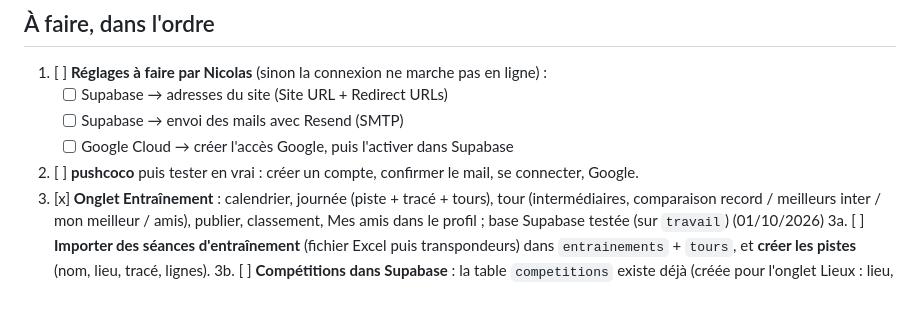
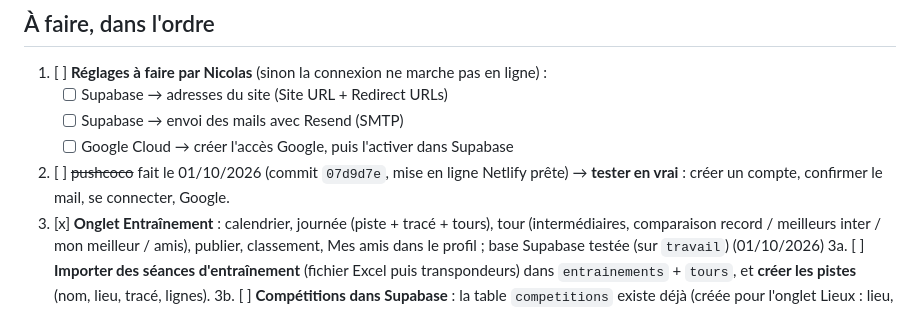
Before and after one commit to Sportco33/DBSpeed, a Markdown page: docs/TODO.md, the part around the change. Rendered like a GitHub page.

Commit message:
TODO : premier pushcoco fait le 01/10/2026
Co-Authored-By: Claude Opus 5.5 <noreply@anthropic.com>
Claude-Session: https://claude.ai/code/session_01176GZZcZLCDe9yfSWCH2AX

```diff
--- a/docs/TODO.md
+++ b/docs/TODO.md
@@ -26,7 +26,7 @@
    - [ ] Supabase → adresses du site (Site URL + Redirect URLs)
    - [ ] Supabase → envoi des mails avec Resend (SMTP)
    - [ ] Google Cloud → créer l'accès Google, puis l'activer dans Supabase
-2. [ ] **pushcoco** puis tester en vrai : créer un compte, confirmer le mail, se connecter, Google.
+2. [ ] ~~pushcoco~~ fait le 01/10/2026 (commit `07d9d7e`, mise en ligne Netlify prête) → **tester en vrai** : créer un compte, confirmer le mail, se connecter, Google.
 3. [x] **Onglet Entraînement** : calendrier, journée (piste + tracé + tours), tour (intermédiaires, comparaison record / meilleurs inter / mon meilleur / amis), publier, classement, Mes amis dans le profil ; base Supabase testée (sur `travail`) (01/10/2026)
 3a. [ ] **Importer des séances d'entraînement** (fichier Excel puis transpondeurs) dans `entrainements` + `tours`, et **créer les pistes** (nom, lieu, tracé, lignes).
 3b. [ ] **Compétitions dans Supabase** : la table `competitions` existe déjà (créée pour l'onglet Lieux : lieu, nom, dates, niveau, lien) → la **compléter** plutôt que d'en créer une autre ; ajouter les tables catégories, engagés, équipes, manches, passages + import par les organisateurs ; remplacer les données d'exemple.
```
